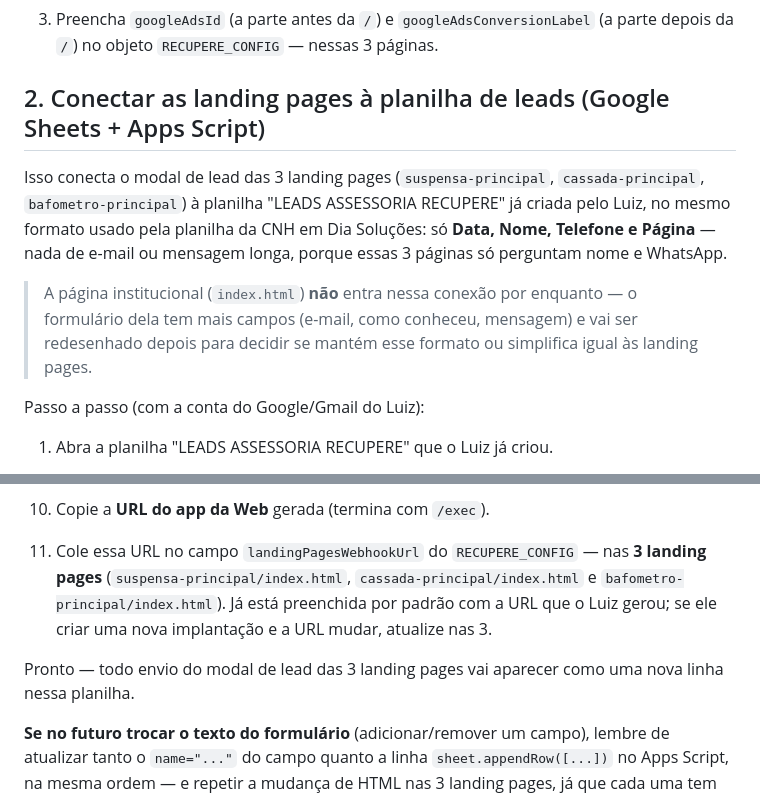
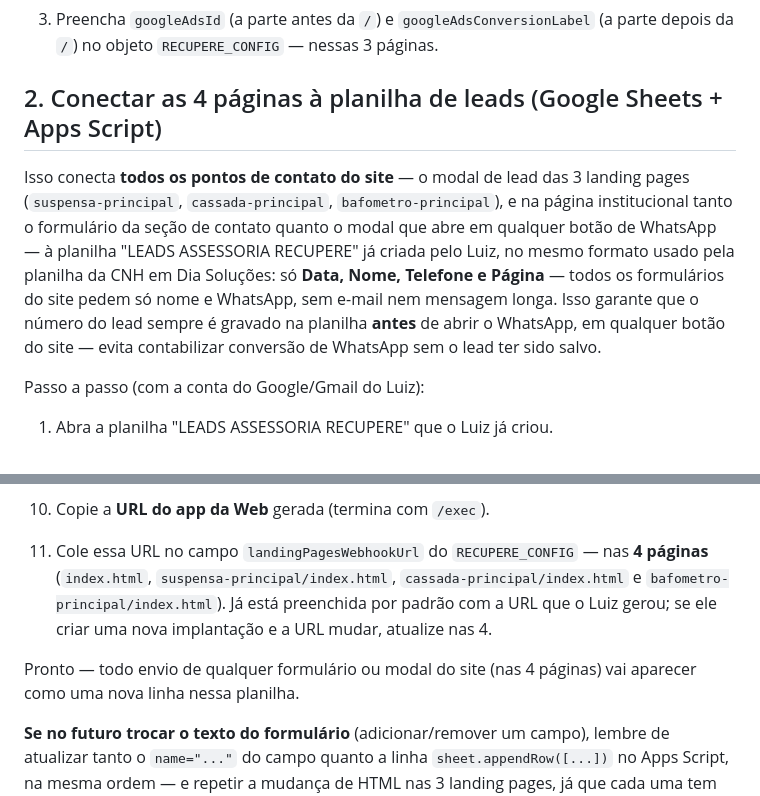
Before and after one commit to luiz01511/assessoriarecupere, a Markdown page: SETUP.md, 2 parts joined by grey strips. GitHub-like rendering.

Commit message:
Atualiza SETUP.md: formulário institucional também usa a planilha
Documenta que agora as 4 páginas (não só as 3 landing pages) gravam
na mesma planilha de leads, já que o formulário da home foi
simplificado para nome+telefone.

Co-Authored-By: Claude Sonnet 5 <noreply@anthropic.com>

```diff
--- a/SETUP.md
+++ b/SETUP.md
@@ -54,18 +54,18 @@ tiver uma conta:
 3. Preencha `googleAdsId` (a parte antes da `/`) e `googleAdsConversionLabel`
    (a parte depois da `/`) no objeto `RECUPERE_CONFIG` — nessas 3 páginas.
 
-## 2. Conectar as landing pages à planilha de leads (Google Sheets + Apps Script)
+## 2. Conectar as 4 páginas à planilha de leads (Google Sheets + Apps Script)
 
-Isso conecta o modal de lead das 3 landing pages (`suspensa-principal`,
-`cassada-principal`, `bafometro-principal`) à planilha "LEADS ASSESSORIA
-RECUPERE" já criada pelo Luiz, no mesmo formato usado pela planilha da CNH em
-Dia Soluções: só **Data, Nome, Telefone e Página** — nada de e-mail ou
-mensagem longa, porque essas 3 páginas só perguntam nome e WhatsApp.
-
-> A página institucional (`index.html`) **não** entra nessa conexão por
-> enquanto — o formulário dela tem mais campos (e-mail, como conheceu,
-> mensagem) e vai ser redesenhado depois para decidir se mantém esse formato
-> ou simplifica igual às landing pages.
+Isso conecta **todos os pontos de contato do site** — o modal de lead das 3
+landing pages (`suspensa-principal`, `cassada-principal`,
+`bafometro-principal`), e na página institucional tanto o formulário da
+seção de contato quanto o modal que abre em qualquer botão de WhatsApp — à
+planilha "LEADS ASSESSORIA RECUPERE" já criada pelo Luiz, no mesmo formato
+usado pela planilha da CNH em Dia Soluções: só **Data, Nome, Telefone e
+Página** — todos os formulários do site pedem só nome e WhatsApp, sem
+e-mail nem mensagem longa. Isso garante que o número do lead sempre é
+gravado na planilha **antes** de abrir o WhatsApp, em qualquer botão do
+site — evita contabilizar conversão de WhatsApp sem o lead ter sido salvo.
 
 Passo a passo (com a conta do Google/Gmail do Luiz):
 
@@ -113,13 +113,13 @@ Passo a passo (com a conta do Google/Gmail do Luiz):
    a esse script).
 10. Copie a **URL do app da Web** gerada (termina com `/exec`).
 11. Cole essa URL no campo `landingPagesWebhookUrl` do `RECUPERE_CONFIG`
-    — nas **3 landing pages** (`suspensa-principal/index.html`,
+    — nas **4 páginas** (`index.html`, `suspensa-principal/index.html`,
     `cassada-principal/index.html` e `bafometro-principal/index.html`). Já
     está preenchida por padrão com a URL que o Luiz gerou; se ele criar uma
-    nova implantação e a URL mudar, atualize nas 3.
+    nova implantação e a URL mudar, atualize nas 4.
 
-Pronto — todo envio do modal de lead das 3 landing pages vai aparecer como
-uma nova linha nessa planilha.
+Pronto — todo envio de qualquer formulário ou modal do site (nas 4 páginas)
+vai aparecer como uma nova linha nessa planilha.
 
 **Se no futuro trocar o texto do formulário** (adicionar/remover um campo),
 lembre de atualizar tanto o `name="..."` do campo quanto a linha
```
